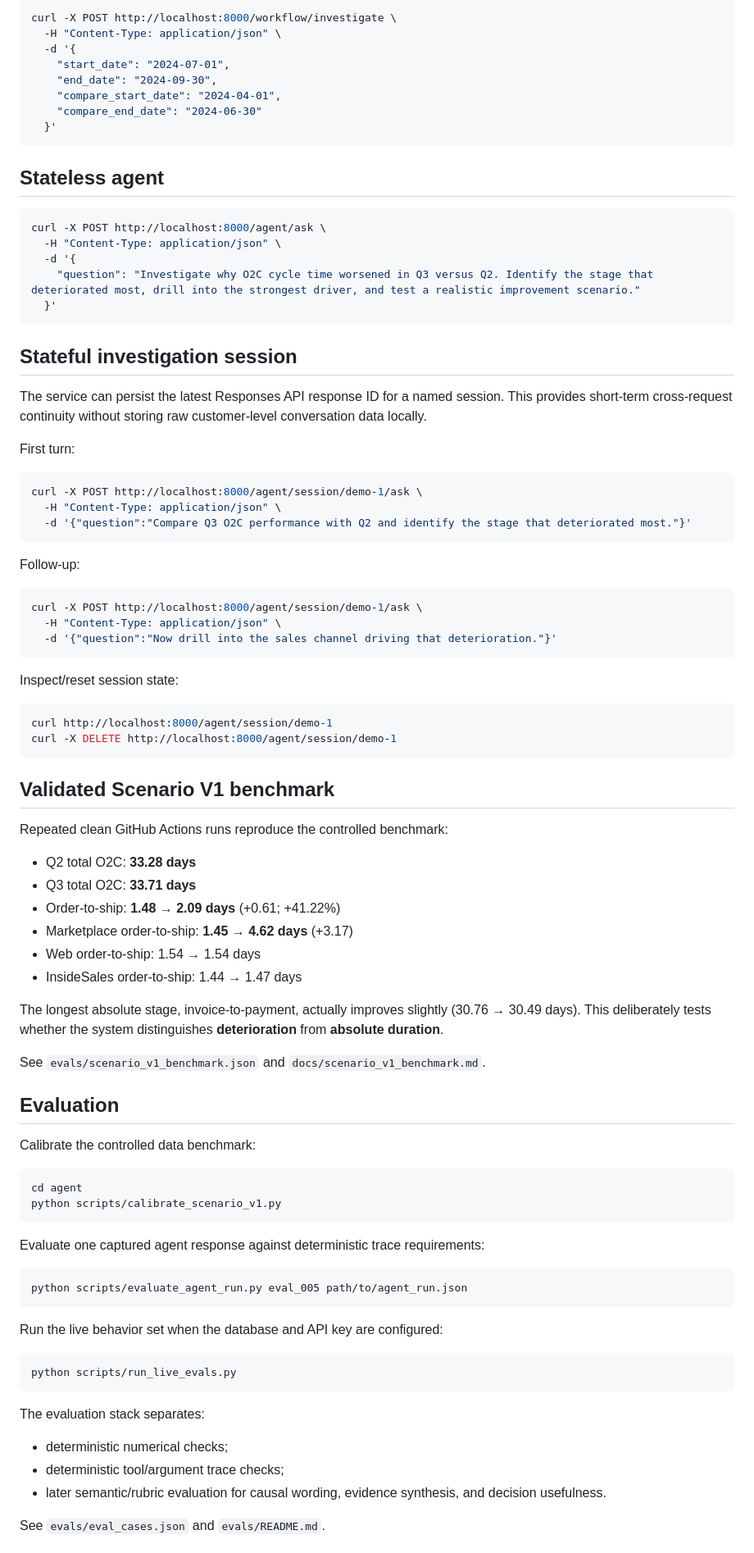
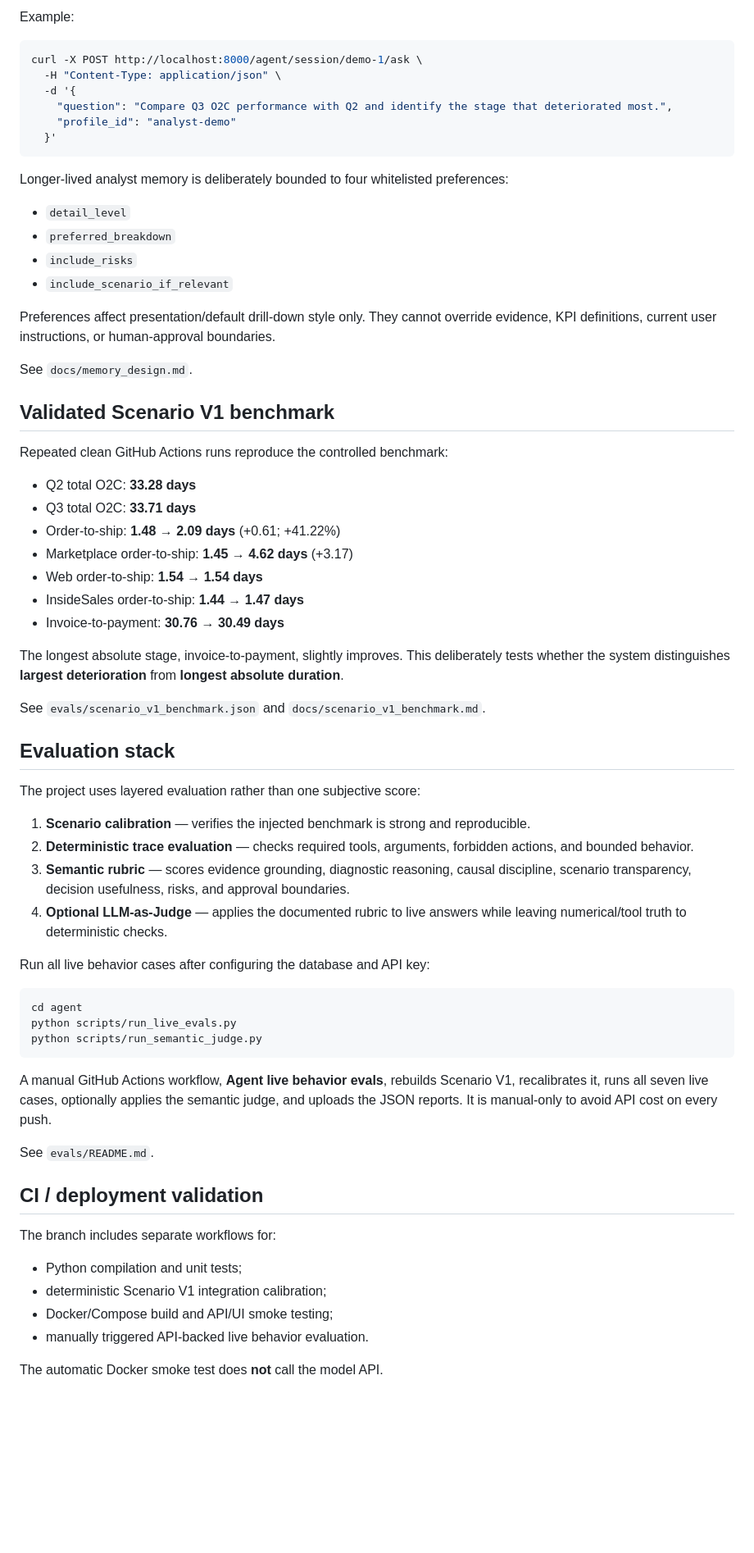
Before and after one commit to BarryZhong1/O2C-Sql-Analytics-Database, a Markdown page: agent/README.md, the part around one of its changes. Shown at 82% size. GitHub-like rendering; blank space fills up the shorter version.

Commit message:
Refresh agent README for evals memory deployment and UI

````diff
--- a/agent/README.md
+++ b/agent/README.md
@@ -172,51 +166,25 @@ docker compose exec -T db mysql -uroot -proot < agent/data/reset_scenario_v1.sql
 
-```bash
-curl -X POST http://localhost:8000/workflow/investigate \
-  -H "Content-Type: application/json" \
-  -d '{
-    "start_date": "2024-07-01",
-    "end_date": "2024-09-30",
-    "compare_start_date": "2024-04-01",
-    "compare_end_date": "2024-06-30"
-  }'
-```
-
-## Stateless agent
-
-```bash
-curl -X POST http://localhost:8000/agent/ask \
-  -H "Content-Type: application/json" \
-  -d '{
-    "question": "Investigate why O2C cycle time worsened in Q3 versus Q2. Identify the stage that deteriorated most, drill into the strongest driver, and test a realistic improvement scenario."
-  }'
-```
-
-## Stateful investigation session
-
-The service can persist the latest Responses API response ID for a named session. This provides short-term cross-request continuity without storing raw customer-level conversation data locally.
-
-First turn:
+Example:
 
 ```bash
 curl -X POST http://localhost:8000/agent/session/demo-1/ask \
   -H "Content-Type: application/json" \
-  -d '{"question":"Compare Q3 O2C performance with Q2 and identify the stage that deteriorated most."}'
+  -d '{
+    "question": "Compare Q3 O2C performance with Q2 and identify the stage that deteriorated most.",
+    "profile_id": "analyst-demo"
+  }'
 ```
 
-Follow-up:
+Longer-lived analyst memory is deliberately bounded to four whitelisted preferences:
 
-```bash
-curl -X POST http://localhost:8000/agent/session/demo-1/ask \
-  -H "Content-Type: application/json" \
-  -d '{"question":"Now drill into the sales channel driving that deterioration."}'
-```
+- `detail_level`
+- `preferred_breakdown`
+- `include_risks`
+- `include_scenario_if_relevant`
 
-Inspect/reset session state:
+Preferences affect presentation/default drill-down style only. They cannot override evidence, KPI definitions, current user instructions, or human-approval boundaries.
 
-```bash
-curl http://localhost:8000/agent/session/demo-1
-curl -X DELETE http://localhost:8000/agent/session/demo-1
-```
+See `docs/memory_design.md`.
 
 ## Validated Scenario V1 benchmark
 
@@ -226,38 +194,43 @@ Repeated clean GitHub Actions runs reproduce the controlled benchmark:
 - Q3 total O2C: **33.71 days**
 - Order-to-ship: **1.48 → 2.09 days** (+0.61; +41.22%)
 - Marketplace order-to-ship: **1.45 → 4.62 days** (+3.17)
-- Web order-to-ship: 1.54 → 1.54 days
-- InsideSales order-to-ship: 1.44 → 1.47 days
+- Web order-to-ship: **1.54 → 1.54 days**
+- InsideSales order-to-ship: **1.44 → 1.47 days**
+- Invoice-to-payment: **30.76 → 30.49 days**
 
-The longest absolute stage, invoice-to-payment, actually improves slightly (30.76 → 30.49 days). This deliberately tests whether the system distinguishes **deterioration** from **absolute duration**.
+The longest absolute stage, invoice-to-payment, slightly improves. This deliberately tests whether the system distinguishes **largest deterioration** from **longest absolute duration**.
 
 See `evals/scenario_v1_benchmark.json` and `docs/scenario_v1_benchmark.md`.
 
-## Evaluation
+## Evaluation stack
 
-Calibrate the controlled data benchmark:
+The project uses layered evaluation rather than one subjective score:
+
+1. **Scenario calibration** — verifies the injected benchmark is strong and reproducible.
+2. **Deterministic trace evaluation** — checks required tools, arguments, forbidden actions, and bounded behavior.
+3. **Semantic rubric** — scores evidence grounding, diagnostic reasoning, causal discipline, scenario transparency, decision usefulness, risks, and approval boundaries.
+4. **Optional LLM-as-Judge** — applies the documented rubric to live answers while leaving numerical/tool truth to deterministic checks.
+
+Run all live behavior cases after configuring the database and API key:
 
 ```bash
 cd agent
-python scripts/calibrate_scenario_v1.py
+python scripts/run_live_evals.py
+python scripts/run_semantic_judge.py
 ```
 
-Evaluate one captured agent response against deterministic trace requirements:
+A manual GitHub Actions workflow, **Agent live behavior evals**, rebuilds Scenario V1, recalibrates it, runs all seven live cases, optionally applies the semantic judge, and uploads the JSON reports. It is manual-only to avoid API cost on every push.
 
-```bash
-python scripts/evaluate_agent_run.py eval_005 path/to/agent_run.json
-```
+See `evals/README.md`.
 
-Run the live behavior set when the database and API key are configured:
+## CI / deployment validation
 
-```bash
-python scripts/run_live_evals.py
-```
+The branch includes separate workflows for:
 
-The evaluation stack separates:
-- deterministic numerical checks;
-- deterministic tool/argument trace checks;
-- later semantic/rubric evaluation for causal wording, evidence synthesis, and decision usefulness.
+- Python compilation and unit tests;
+- deterministic Scenario V1 integration calibration;
+- Docker/Compose build and API/UI smoke testing;
+- manually triggered API-backed live behavior evaluation.
 
-See `evals/eval_cases.json` and `evals/README.md`.
+The automatic Docker smoke test does **not** call the model API.
 
````
Also changed, not shown: other parts of agent/README.md (+72 -78 lines).
